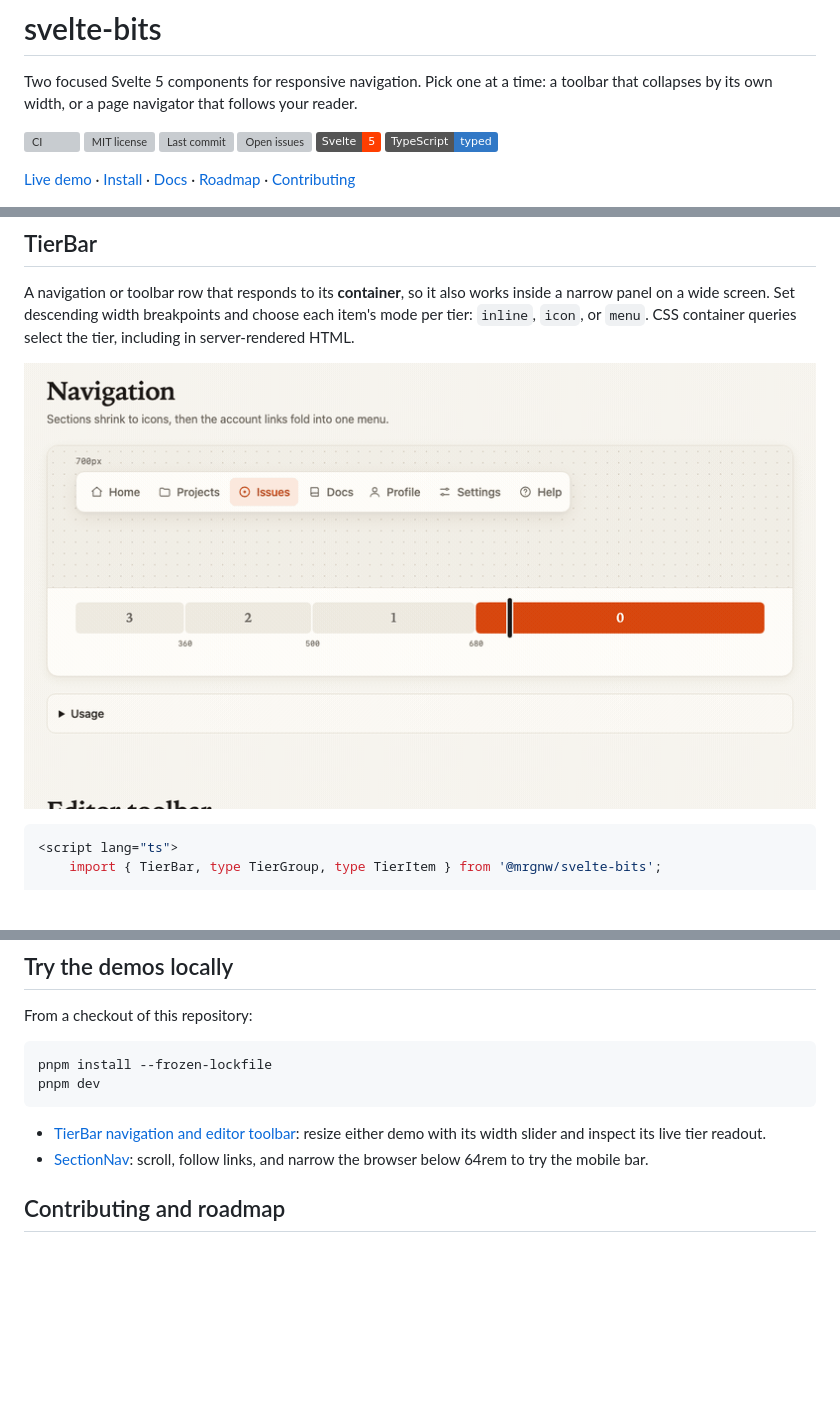
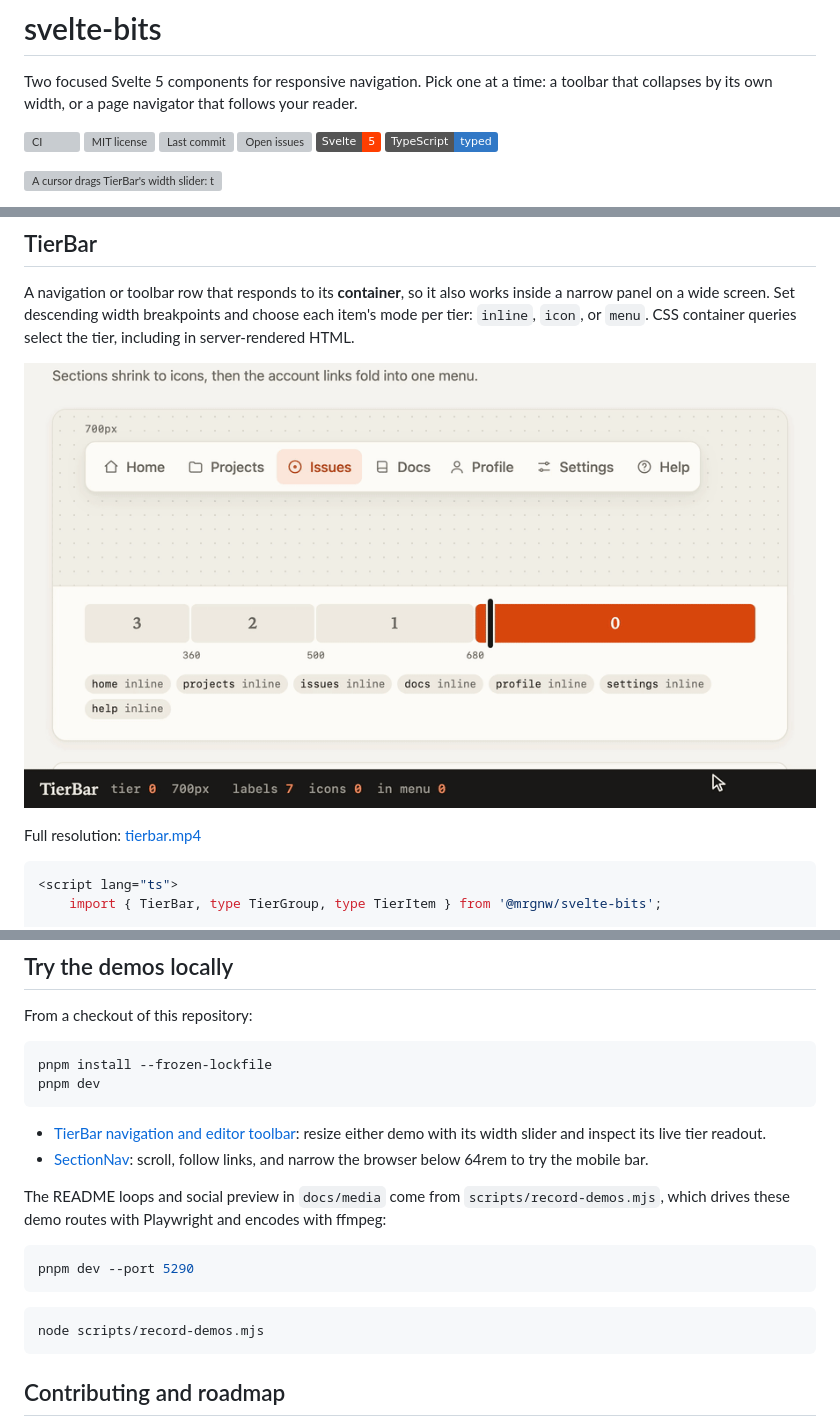
Before and after one commit to mrgnw/svelte-bits, a Markdown page: README.md, 3 parts joined by grey strips. GitHub-like rendering; pictures changed too: docs/media/tierbar.gif; badges without logos; blank space fills up the shorter version; grey boxes are pictures that could not be loaded.

Commit message:
docs: replace the 8 fps demo GIFs with 25 fps loops and MP4s
Hero loop under the badges links to the live demo; TierBar and SectionNav
get their own loops with a visible cursor operating the slider and window
handle. README links full-resolution MP4s.

Co-Authored-By: Claude Opus 5.5 <noreply@anthropic.com>

````diff
--- a/README.md
+++ b/README.md
@@ -9,5 +9,5 @@ Two focused Svelte 5 components for responsive navigation. Pick one at a time: a
 [![Svelte 5](https://img.shields.io/badge/Svelte-5-ff3e00?style=flat&logo=svelte&logoColor=white)](https://svelte.dev)
 [![TypeScript](https://img.shields.io/badge/TypeScript-typed-3178c6?style=flat&logo=typescript&logoColor=white)](https://github.com/mrgnw/svelte-bits/tree/main/src/lib)
 
-[Live demo](https://svelte-components.xces.workers.dev/) · [Install](#install) · [Docs](docs/usage.md) · [Roadmap](ROADMAP.md) · [Contributing](CONTRIBUTING.md)
+[![A cursor drags TierBar's width slider: the navigation bar collapses from labels to icons and folds its account links into a menu, which opens. Then SectionNav highlights the section being read while the page scrolls, and dragging the window narrower turns its sidebar into a mobile bar with a popover list.](docs/media/hero.gif)](https://svelte-components.xces.workers.dev/)
 
@@ -43,7 +43,9 @@ The package exports TierBar from `@mrgnw/svelte-bits` and SectionNav from `@mrgn
 
 A navigation or toolbar row that responds to its **container**, so it also works inside a narrow panel on a wide screen. Set descending width breakpoints and choose each item's mode per tier: `inline`, `icon`, or `menu`. CSS container queries select the tier, including in server-rendered HTML.
 
-![TierBar's navigation demo narrowing through four width tiers, opening its account menu, and expanding again.](docs/media/tierbar.gif)
+![A cursor drags TierBar's width slider from 700px to 290px: the bar steps through tiers 0 to 3, sections shrink to icons, the account links fold into a menu that opens, and the bar expands again.](docs/media/tierbar.gif)
+
+Full resolution: [tierbar.mp4](docs/media/tierbar.mp4)
 
 ```svelte
 <script lang="ts">
@@ -171,6 +175,16 @@ pnpm dev
 - [TierBar navigation and editor toolbar](http://localhost:5262/): resize either demo with its width slider and inspect its live tier readout.
 - [SectionNav](http://localhost:5262/section-nav): scroll, follow links, and narrow the browser below 64rem to try the mobile bar.
 
+The README loops and social preview in `docs/media` come from `scripts/record-demos.mjs`, which drives these demo routes with Playwright and encodes with ffmpeg:
+
+```sh
+pnpm dev --port 5290
+```
+
+```sh
+node scripts/record-demos.mjs
+```
+
 ## Contributing and roadmap
 
 See [CONTRIBUTING.md](CONTRIBUTING.md) for setup, tests, and component conventions. Small fixes and reproducible bug reports are welcome. Browse [good first issues](https://github.com/mrgnw/svelte-bits/issues?q=is%3Aissue%20state%3Aopen%20label%3A%22good%20first%20issue%22) or the [roadmap](ROADMAP.md) before starting a new component.
````
Also changed, not shown: other parts of README.md (+4 -2 lines), 8 other files.
